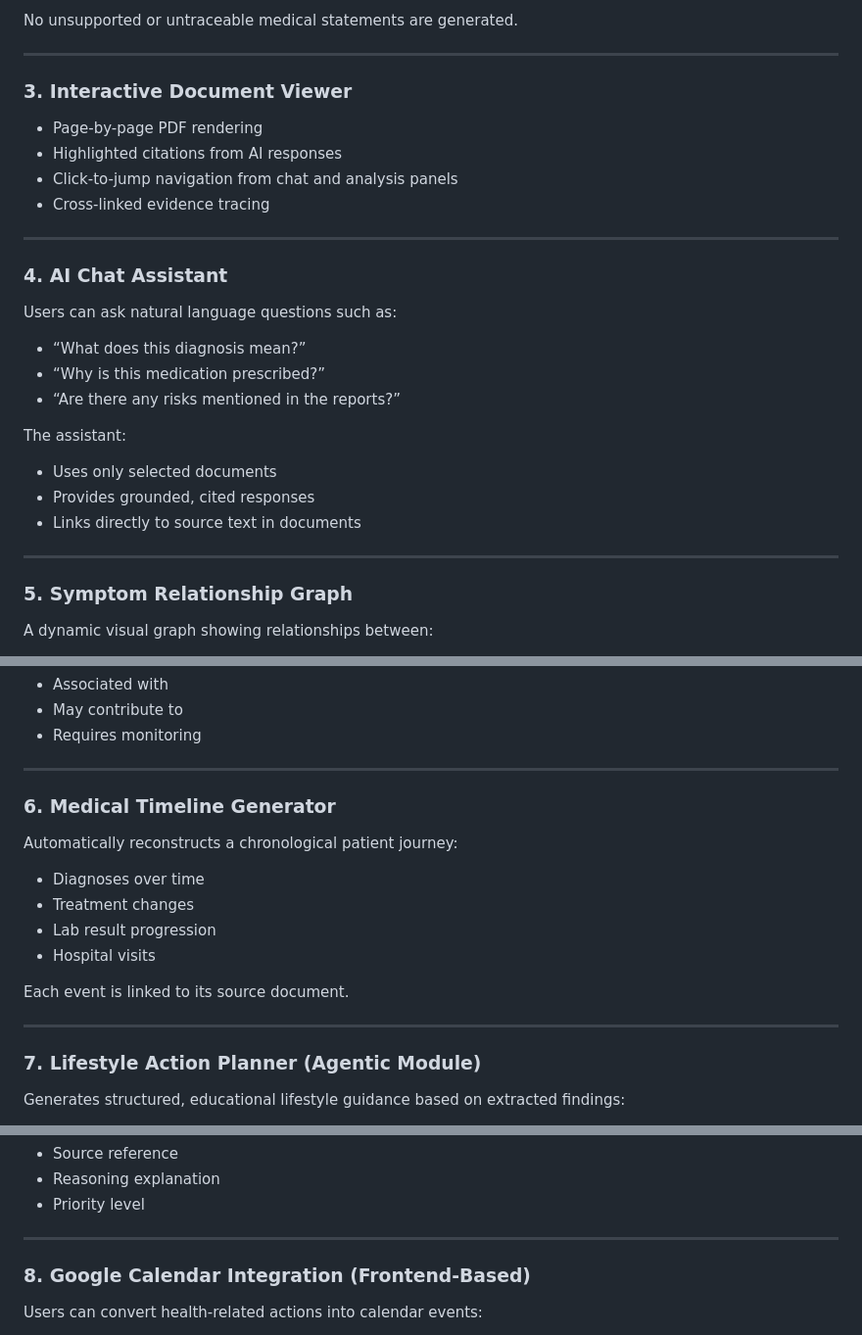
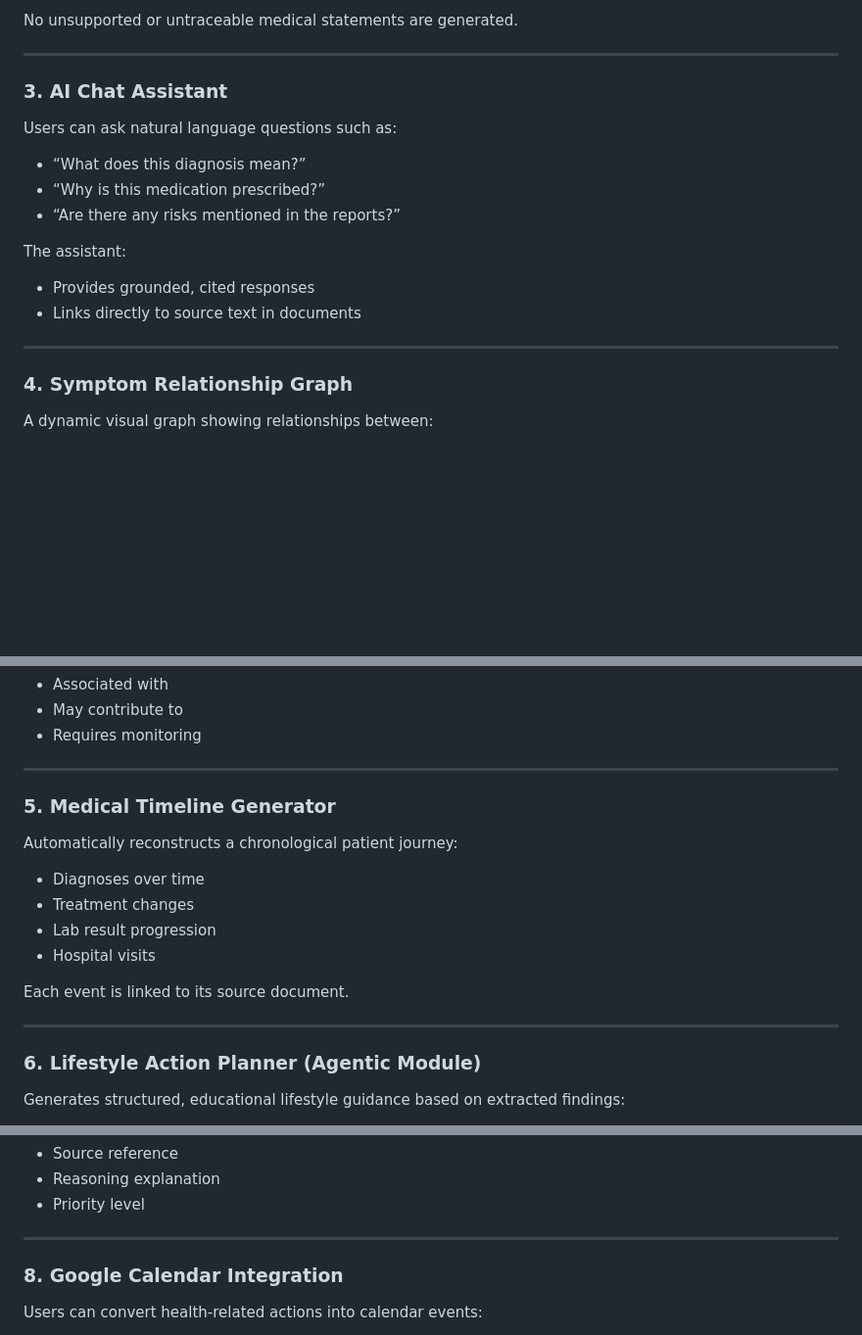
Before and after one commit to venusflytrapfairy/Medulator, a Markdown page: README.md, 3 parts joined by grey strips. Shown at 98% size. Rendered like a GitHub page; blank space fills up the shorter version.

Commit message:
Revise section numbers and titles in README
Updated section headings and restructured content for clarity.

```diff
--- a/README.md
+++ b/README.md
@@ -63,15 +63,7 @@ No unsupported or untraceable medical statements are generated.
 
 ---
 
-### 3. Interactive Document Viewer
-- Page-by-page PDF rendering
-- Highlighted citations from AI responses
-- Click-to-jump navigation from chat and analysis panels
-- Cross-linked evidence tracing
-
----
-
-### 4. AI Chat Assistant
+### 3. AI Chat Assistant
 Users can ask natural language questions such as:
 
 - “What does this diagnosis mean?”
@@ -79,13 +71,12 @@ Users can ask natural language questions such as:
 - “Are there any risks mentioned in the reports?”
 
 The assistant:
-- Uses only selected documents
 - Provides grounded, cited responses
 - Links directly to source text in documents
 
 ---
 
-### 5. Symptom Relationship Graph
+### 4. Symptom Relationship Graph
 A dynamic visual graph showing relationships between:
 
 - Diagnoses
@@ -100,7 +91,7 @@ Edges represent possible clinical relationships such as:
 
 ---
 
-### 6. Medical Timeline Generator
+### 5. Medical Timeline Generator
 Automatically reconstructs a chronological patient journey:
 
 - Diagnoses over time
@@ -112,7 +103,7 @@ Each event is linked to its source document.
 
 ---
 
-### 7. Lifestyle Action Planner (Agentic Module)
+### 6. Lifestyle Action Planner (Agentic Module)
 Generates structured, educational lifestyle guidance based on extracted findings:
 
 - Nutrition guidance
@@ -127,7 +118,7 @@ Each recommendation includes:
 
 ---
 
-### 8. Google Calendar Integration (Frontend-Based)
+### 8. Google Calendar Integration
 Users can convert health-related actions into calendar events:
 
 - Follow-up reminders
```
